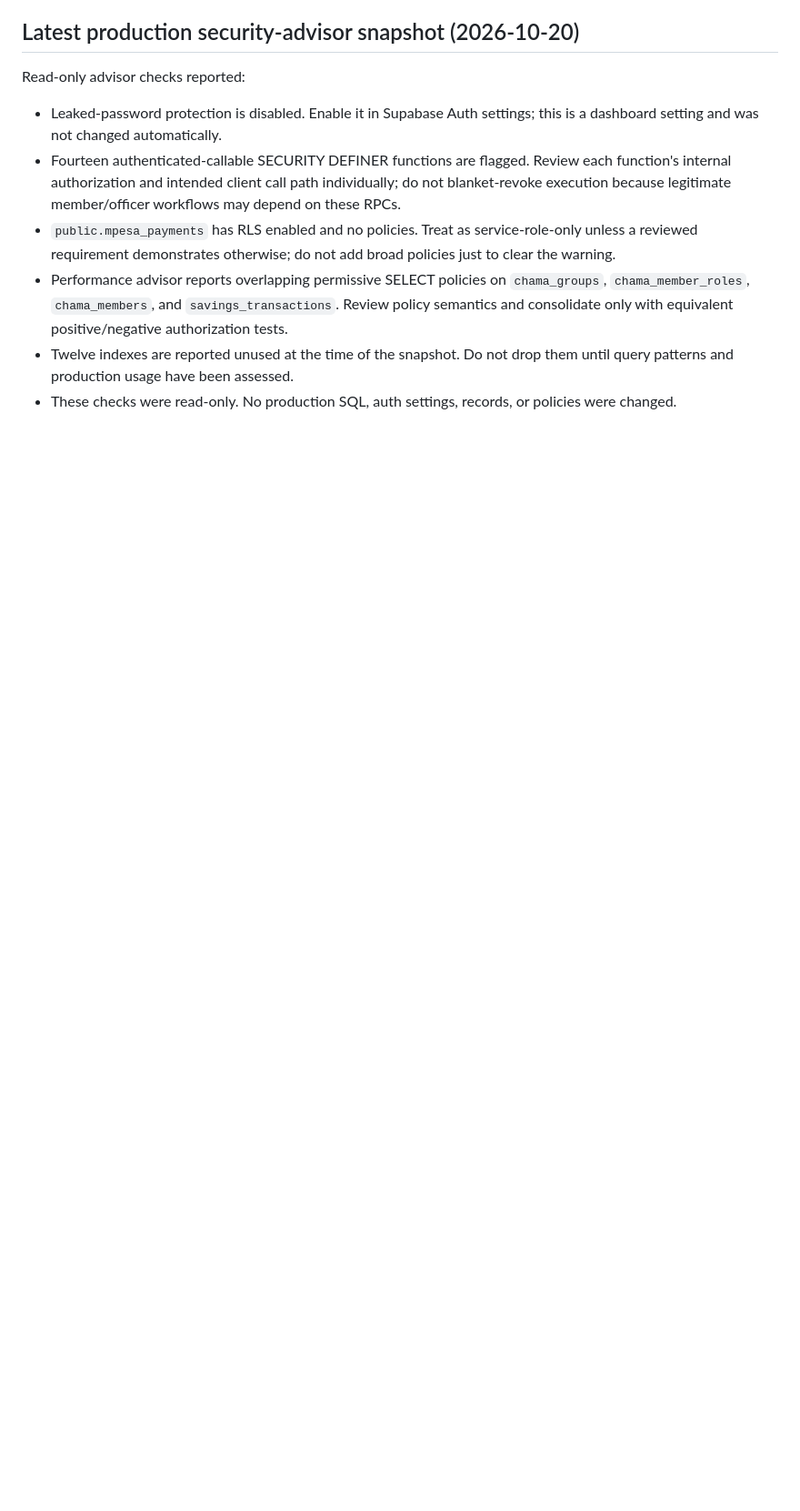
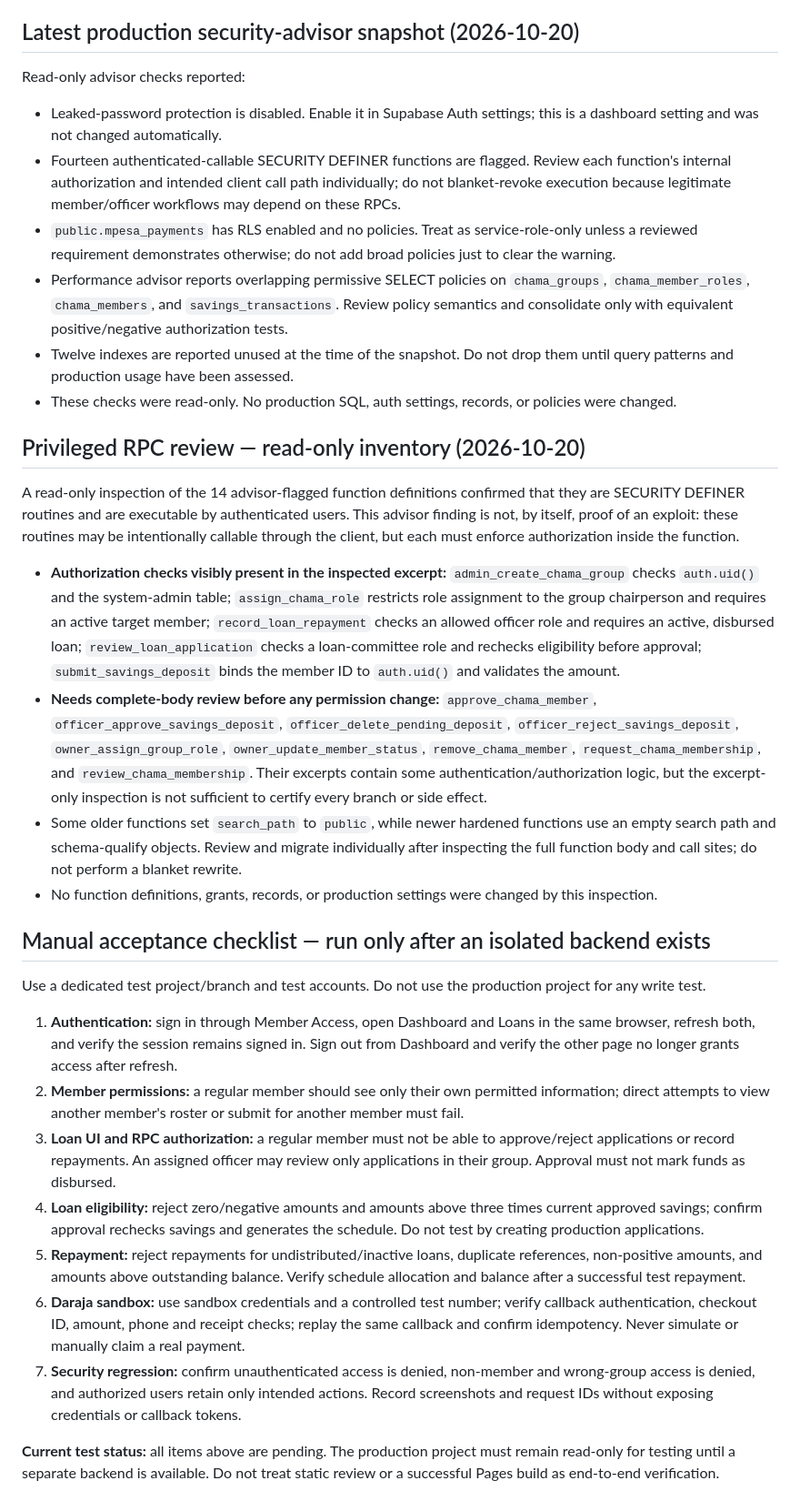
Before and after one commit to karkuresl-stack/Smart-chama, a Markdown page: docs/ISOLATED_TESTING_PLAN.md, the part around the change. Shown at 91% size. GitHub-like rendering; blank space fills up the shorter version.

Commit message:
Document privileged RPC review and isolated acceptance checklist

```diff
--- a/docs/ISOLATED_TESTING_PLAN.md
+++ b/docs/ISOLATED_TESTING_PLAN.md
@@ -71,3 +71,24 @@ Read-only advisor checks reported:
 - Performance advisor reports overlapping permissive SELECT policies on `chama_groups`, `chama_member_roles`, `chama_members`, and `savings_transactions`. Review policy semantics and consolidate only with equivalent positive/negative authorization tests.
 - Twelve indexes are reported unused at the time of the snapshot. Do not drop them until query patterns and production usage have been assessed.
 - These checks were read-only. No production SQL, auth settings, records, or policies were changed.
+
+## Privileged RPC review — read-only inventory (2026-10-20)
+A read-only inspection of the 14 advisor-flagged function definitions confirmed that they are SECURITY DEFINER routines and are executable by authenticated users. This advisor finding is not, by itself, proof of an exploit: these routines may be intentionally callable through the client, but each must enforce authorization inside the function.
+
+- **Authorization checks visibly present in the inspected excerpt:** `admin_create_chama_group` checks `auth.uid()` and the system-admin table; `assign_chama_role` restricts role assignment to the group chairperson and requires an active target member; `record_loan_repayment` checks an allowed officer role and requires an active, disbursed loan; `review_loan_application` checks a loan-committee role and rechecks eligibility before approval; `submit_savings_deposit` binds the member ID to `auth.uid()` and validates the amount.
+- **Needs complete-body review before any permission change:** `approve_chama_member`, `officer_approve_savings_deposit`, `officer_delete_pending_deposit`, `officer_reject_savings_deposit`, `owner_assign_group_role`, `owner_update_member_status`, `remove_chama_member`, `request_chama_membership`, and `review_chama_membership`. Their excerpts contain some authentication/authorization logic, but the excerpt-only inspection is not sufficient to certify every branch or side effect.
+- Some older functions set `search_path` to `public`, while newer hardened functions use an empty search path and schema-qualify objects. Review and migrate individually after inspecting the full function body and call sites; do not perform a blanket rewrite.
+- No function definitions, grants, records, or production settings were changed by this inspection.
+
+## Manual acceptance checklist — run only after an isolated backend exists
+Use a dedicated test project/branch and test accounts. Do not use the production project for any write test.
+
+1. **Authentication:** sign in through Member Access, open Dashboard and Loans in the same browser, refresh both, and verify the session remains signed in. Sign out from Dashboard and verify the other page no longer grants access after refresh.
+2. **Member permissions:** a regular member should see only their own permitted information; direct attempts to view another member's roster or submit for another member must fail.
+3. **Loan UI and RPC authorization:** a regular member must not be able to approve/reject applications or record repayments. An assigned officer may review only applications in their group. Approval must not mark funds as disbursed.
+4. **Loan eligibility:** reject zero/negative amounts and amounts above three times current approved savings; confirm approval rechecks savings and generates the schedule. Do not test by creating production applications.
+5. **Repayment:** reject repayments for undistributed/inactive loans, duplicate references, non-positive amounts, and amounts above outstanding balance. Verify schedule allocation and balance after a successful test repayment.
+6. **Daraja sandbox:** use sandbox credentials and a controlled test number; verify callback authentication, checkout ID, amount, phone and receipt checks; replay the same callback and confirm idempotency. Never simulate or manually claim a real payment.
+7. **Security regression:** confirm unauthenticated access is denied, non-member and wrong-group access is denied, and authorized users retain only intended actions. Record screenshots and request IDs without exposing credentials or callback tokens.
+
+**Current test status:** all items above are pending. The production project must remain read-only for testing until a separate backend is available. Do not treat static review or a successful Pages build as end-to-end verification.
```
